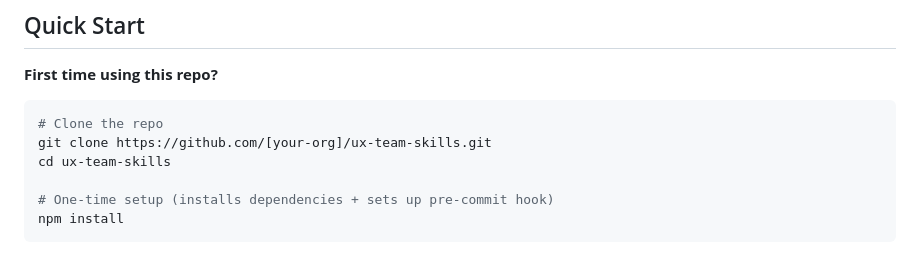
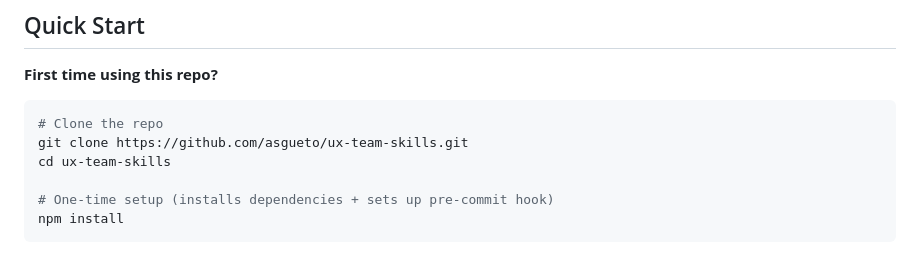
Before and after one commit to asgueto/ux-team-skills, a Markdown page: README.md, the part around the change. Drawn GitHub-style.

Commit message:
Update README.md to reflect the correct repository URL for cloning the project.

````diff
--- a/README.md
+++ b/README.md
@@ -101,7 +101,7 @@ ux-team-skills/
 
 ```bash
 # Clone the repo
-git clone https://github.com/[your-org]/ux-team-skills.git
+git clone https://github.com/asgueto/ux-team-skills.git
 cd ux-team-skills
 
 # One-time setup (installs dependencies + sets up pre-commit hook)
````
